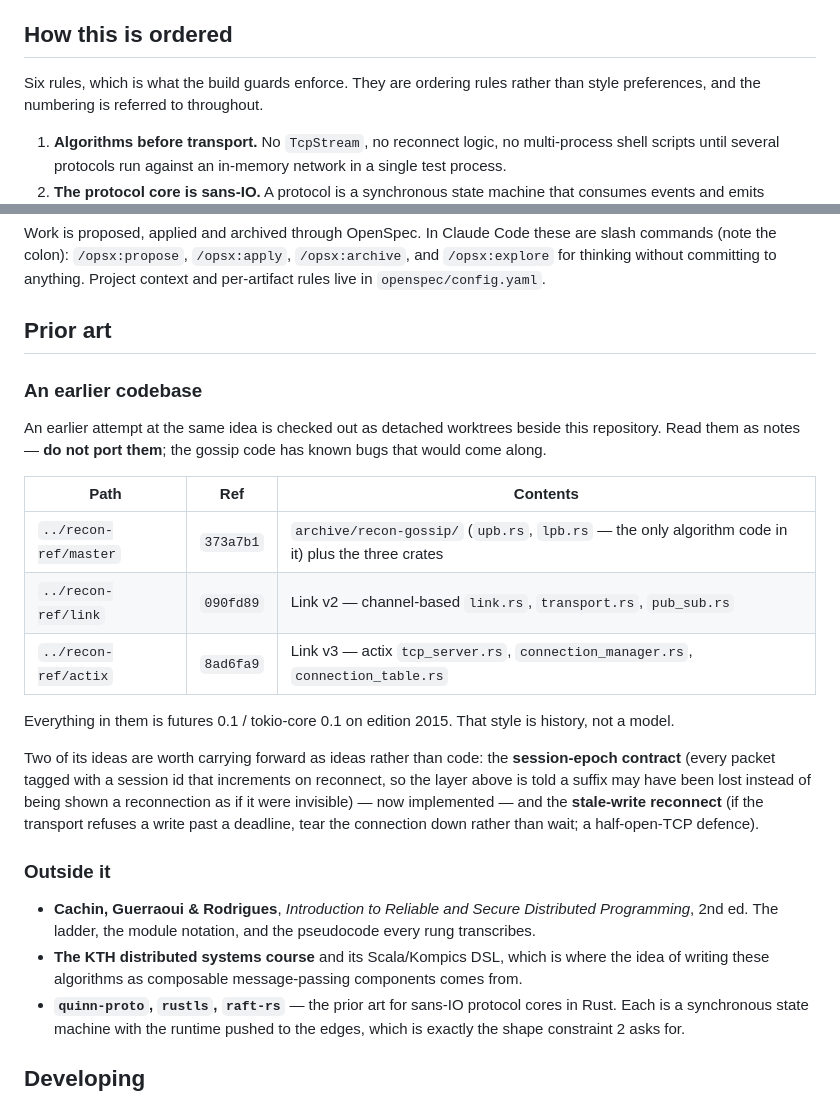
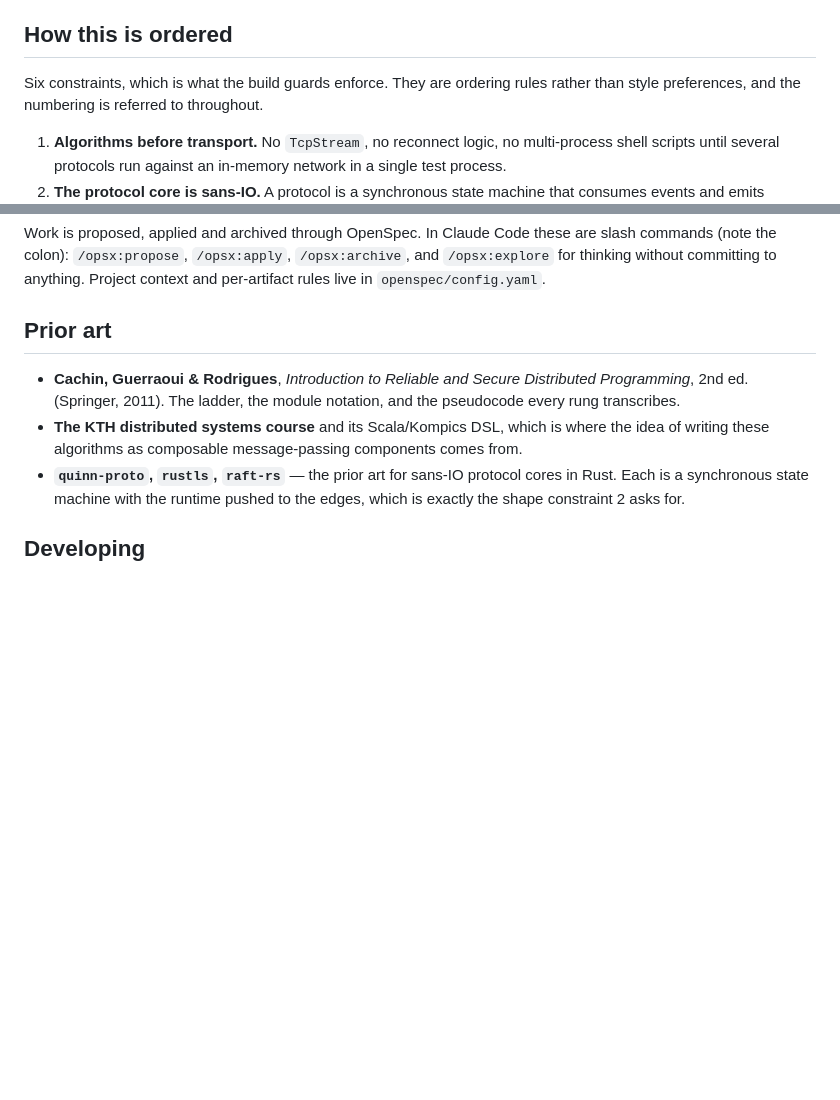
Before and after one commit to cmsd2/recon, a Markdown page: README.md, 2 parts joined by grey strips. GitHub-like rendering; blank space fills up the shorter version.

Commit message:
Limit the prior art section to outside influences
Co-Authored-By: Claude Opus 5 <noreply@anthropic.com>

```diff
--- a/README.md
+++ b/README.md
@@ -10,7 +10,7 @@ opens a port, and a build guard fails the commit that tries to.
 
 ## How this is ordered
 
-Six rules, which is what the build guards enforce. They are ordering rules rather than style
+Six constraints, which is what the build guards enforce. They are ordering rules rather than style
 preferences, and the numbering is referred to throughout.
 
 1. **Algorithms before transport.** No `TcpStream`, no reconnect logic, no multi-process shell
@@ -212,30 +212,9 @@ thinking without committing to anything. Project context and per-artifact rules
 
 ## Prior art
 
-### An earlier codebase
-
-An earlier attempt at the same idea is checked out as detached worktrees beside this repository.
-Read them as notes — **do not port them**; the gossip code has known bugs that would come along.
-
-| Path | Ref | Contents |
-|---|---|---|
-| `../recon-ref/master` | `373a7b1` | `archive/recon-gossip/` (`upb.rs`, `lpb.rs` — the only algorithm code in it) plus the three crates |
-| `../recon-ref/link` | `090fd89` | Link v2 — channel-based `link.rs`, `transport.rs`, `pub_sub.rs` |
-| `../recon-ref/actix` | `8ad6fa9` | Link v3 — actix `tcp_server.rs`, `connection_manager.rs`, `connection_table.rs` |
-
-Everything in them is futures 0.1 / tokio-core 0.1 on edition 2015. That style is history, not a
-model.
-
-Two of its ideas are worth carrying forward as ideas rather than code: the **session-epoch contract**
-(every packet tagged with a session id that increments on reconnect, so the layer above is told a
-suffix may have been lost instead of being shown a reconnection as if it were invisible) — now
-implemented — and the **stale-write reconnect** (if the transport refuses a write past a deadline,
-tear the connection down rather than wait; a half-open-TCP defence).
-
-### Outside it
-
 - **Cachin, Guerraoui & Rodrigues**, *Introduction to Reliable and Secure Distributed
-  Programming*, 2nd ed. The ladder, the module notation, and the pseudocode every rung transcribes.
+  Programming*, 2nd ed. (Springer, 2011). The ladder, the module notation, and the pseudocode
+  every rung transcribes.
 - **The KTH distributed systems course** and its Scala/Kompics DSL, which is where the idea of
   writing these algorithms as composable message-passing components comes from.
 - **`quinn-proto`, `rustls`, `raft-rs`** — the prior art for sans-IO protocol cores in Rust. Each
```
